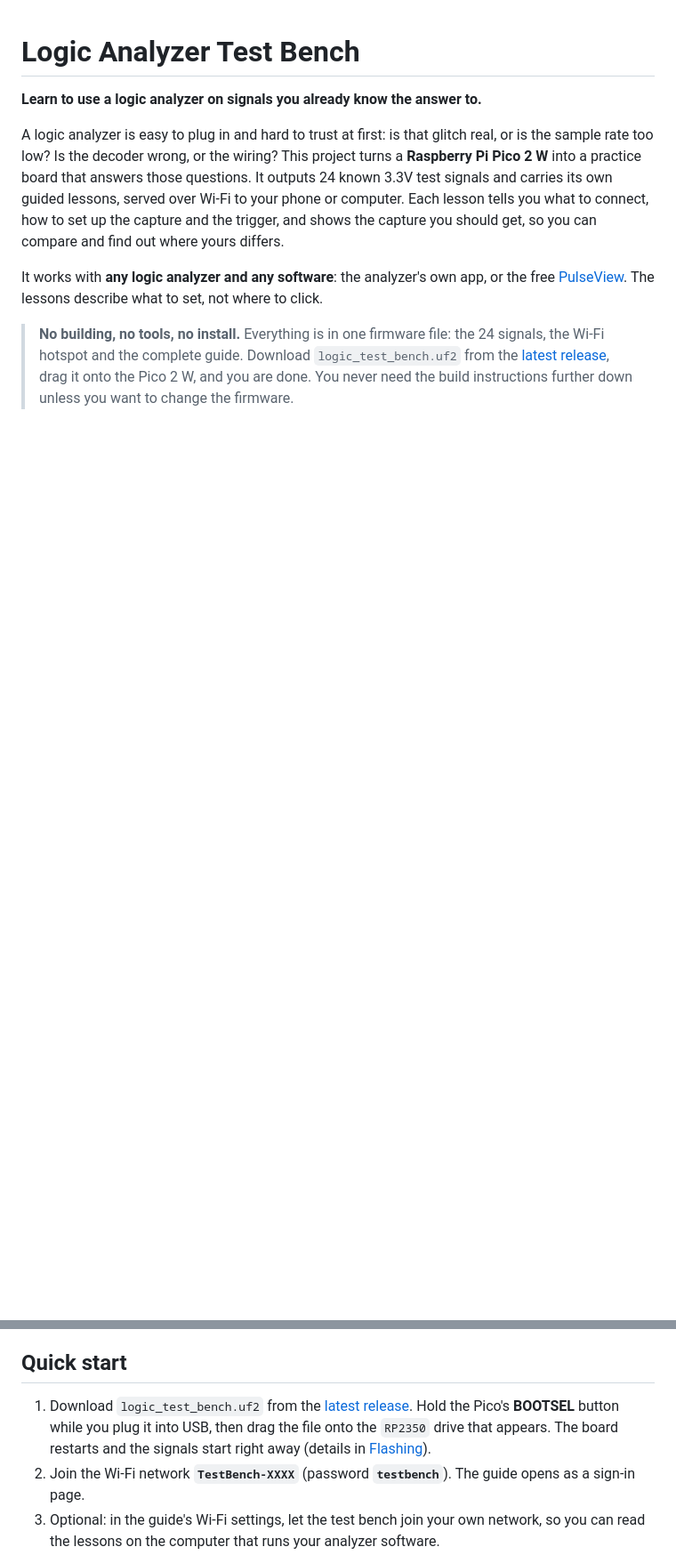
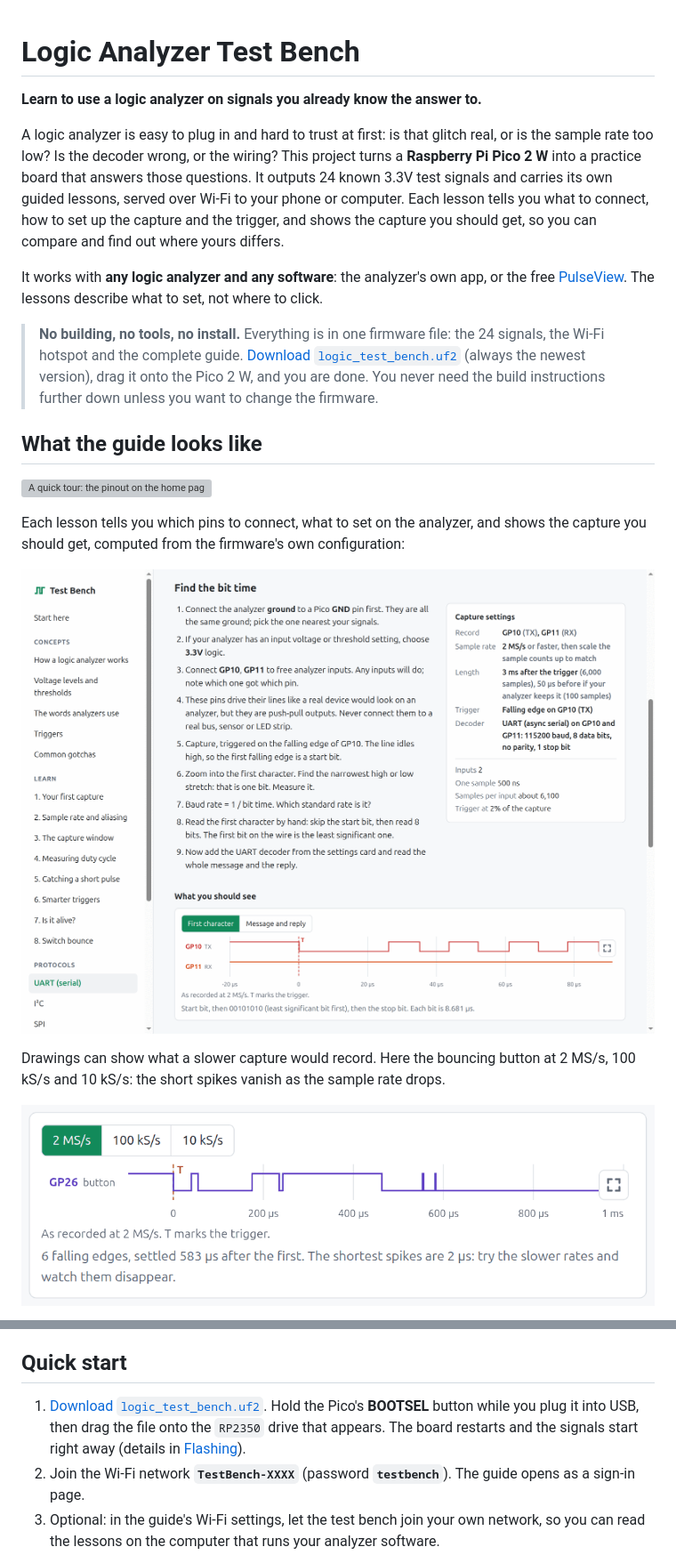
Before and after one commit to wazp/logicAnalyzerTestBench, a Markdown page: README.md, 2 parts joined by grey strips. Shown at 89% size. Rendered like a GitHub page; pictures changed too: docs/images/lesson.png (added), docs/images/sample-rate.gif (added); blank space fills up the shorter version; grey boxes are pictures that could not be loaded.

Commit message:
docs: show the guide in the README and link straight to the firmware
Adds a "What the guide looks like" section with a short tour GIF, the
sample rate toggle on the bouncing button as a GIF, and screenshots of
a lesson, the home page pinout and the guide on a phone. The images
were captured from the dev server with the mock device and live in
docs/images, outside the firmware and the guide bundle.

The download links now fetch logic_test_bench.uf2 from the latest
release directly instead of opening the release page.

```diff
--- a/README.md
+++ b/README.md
@@ -6,4 +6,17 @@ A logic analyzer is easy to plug in and hard to trust at first: is that glitch r
 
 It works with **any logic analyzer and any software**: the analyzer's own app, or the free [PulseView](https://sigrok.org/wiki/PulseView). The lessons describe what to set, not where to click.
 
-> **No building, no tools, no install.** Everything is in one firmware file: the 24 signals, the Wi-Fi hotspot and the complete guide. Download `logic_test_bench.uf2` from the [latest release](https://github.com/wazp/logicAnalyzerTestBench/releases/latest), drag it onto the Pico 2 W, and you are done. You never need the build instructions further down unless you want to change the firmware.
+> **No building, no tools, no install.** Everything is in one firmware file: the 24 signals, the Wi-Fi hotspot and the complete guide. [Download `logic_test_bench.uf2`](https://github.com/wazp/logicAnalyzerTestBench/releases/latest/download/logic_test_bench.uf2) (always the newest version), drag it onto the Pico 2 W, and you are done. You never need the build instructions further down unless you want to change the firmware.
+
+## What the guide looks like
+
+![A quick tour: the pinout on the home page, then the UART lesson with its expected capture, enlarged](docs/images/tour.gif)
+
+Each lesson tells you which pins to connect, what to set on the analyzer, and shows the capture you should get, computed from the firmware's own configuration:
+
+![The UART lesson: steps, capture settings with sample counts, and the expected waveform](docs/images/lesson.png)
+
+Drawings can show what a slower capture would record. Here the bouncing button at 2 MS/s, 100 kS/s and 10 kS/s: the short spikes vanish as the sample rate drops.
+
+![The switch bounce drawing at three sample rates](docs/images/sample-rate.gif)
+
@@ -30,7 +50,7 @@ Looking for an analyzer? The [gusmanb LogicAnalyzer](https://github.com/gusmanb/
 
 ## Quick start
 
-1. Download `logic_test_bench.uf2` from the [latest release](https://github.com/wazp/logicAnalyzerTestBench/releases/latest). Hold the Pico's **BOOTSEL** button while you plug it into USB, then drag the file onto the `RP2350` drive that appears. The board restarts and the signals start right away (details in [Flashing](#flashing)).
+1. [Download `logic_test_bench.uf2`](https://github.com/wazp/logicAnalyzerTestBench/releases/latest/download/logic_test_bench.uf2). Hold the Pico's **BOOTSEL** button while you plug it into USB, then drag the file onto the `RP2350` drive that appears. The board restarts and the signals start right away (details in [Flashing](#flashing)).
 2. Join the Wi-Fi network **`TestBench-XXXX`** (password **`testbench`**). The guide opens as a sign-in page.
 3. Optional: in the guide's Wi-Fi settings, let the test bench join your own network, so you can read the lessons on the computer that runs your analyzer software.
 4. Connect ground, then follow the first lesson.
```
Also changed, not shown: other parts of README.md (+8 -1 lines), docs/images/home.png (added), docs/images/phone.png (added), 1 other file.
